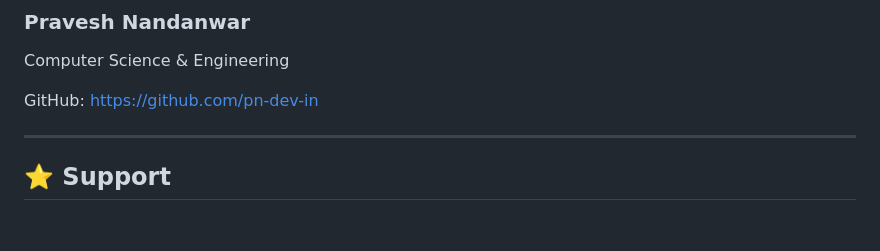
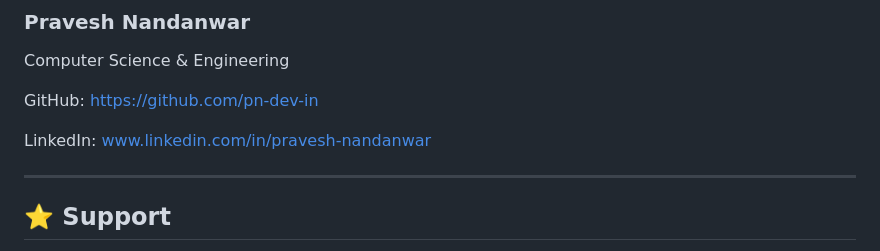
Before and after one commit to pn-dev-in/FinPilot, a Markdown page: README.md, the part around one of its changes. Drawn GitHub-style; blank space fills up the shorter version.

```diff
--- a/README.md
+++ b/README.md
@@ -266,6 +265,8 @@ Computer Science & Engineering
 
 GitHub: https://github.com/pn-dev-in
 
+LinkedIn: www.linkedin.com/in/pravesh-nandanwar
+
 ---
 
 ## ⭐ Support
```
Also changed, not shown: other parts of README.md (+9 -10 lines).
